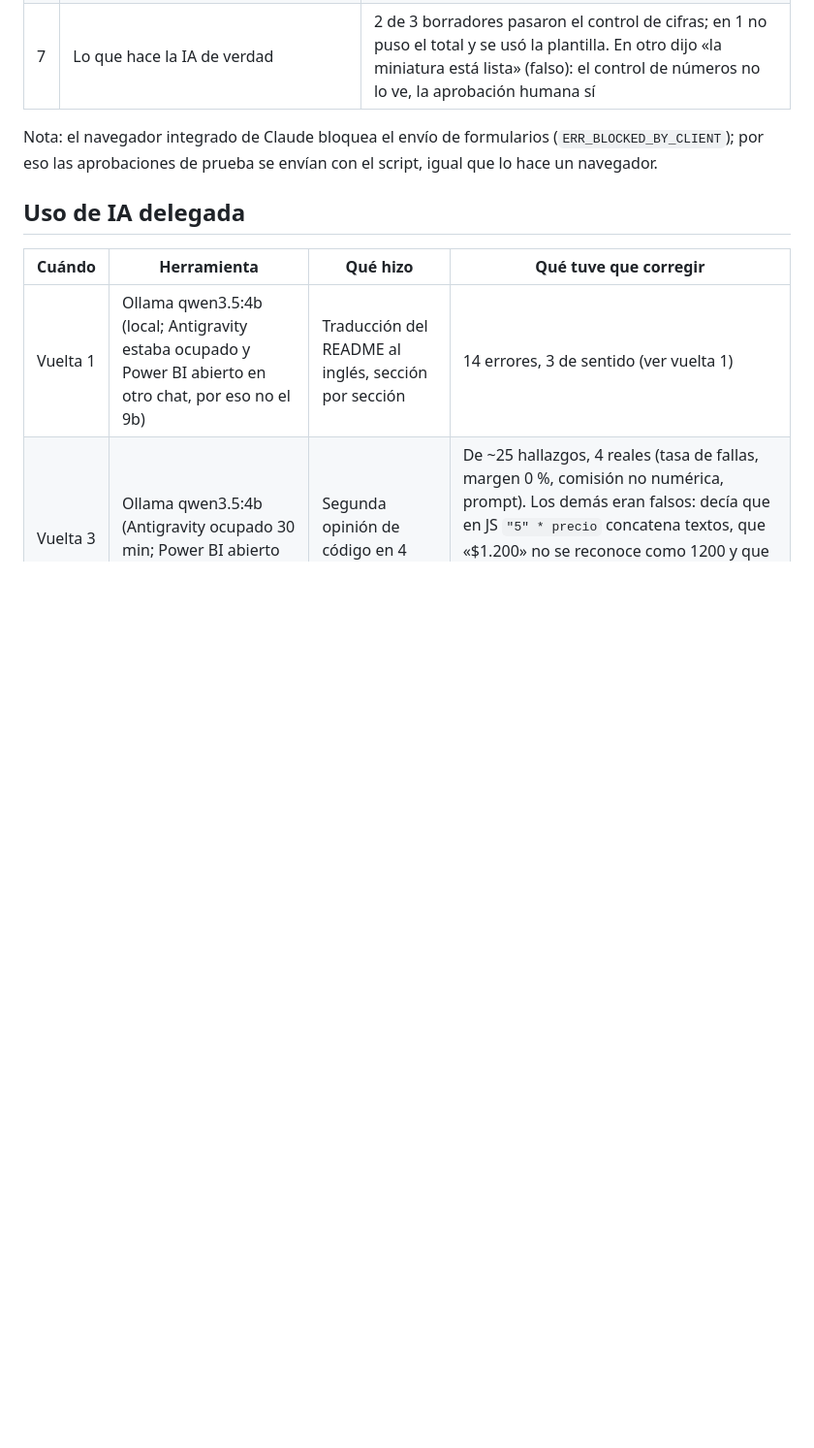
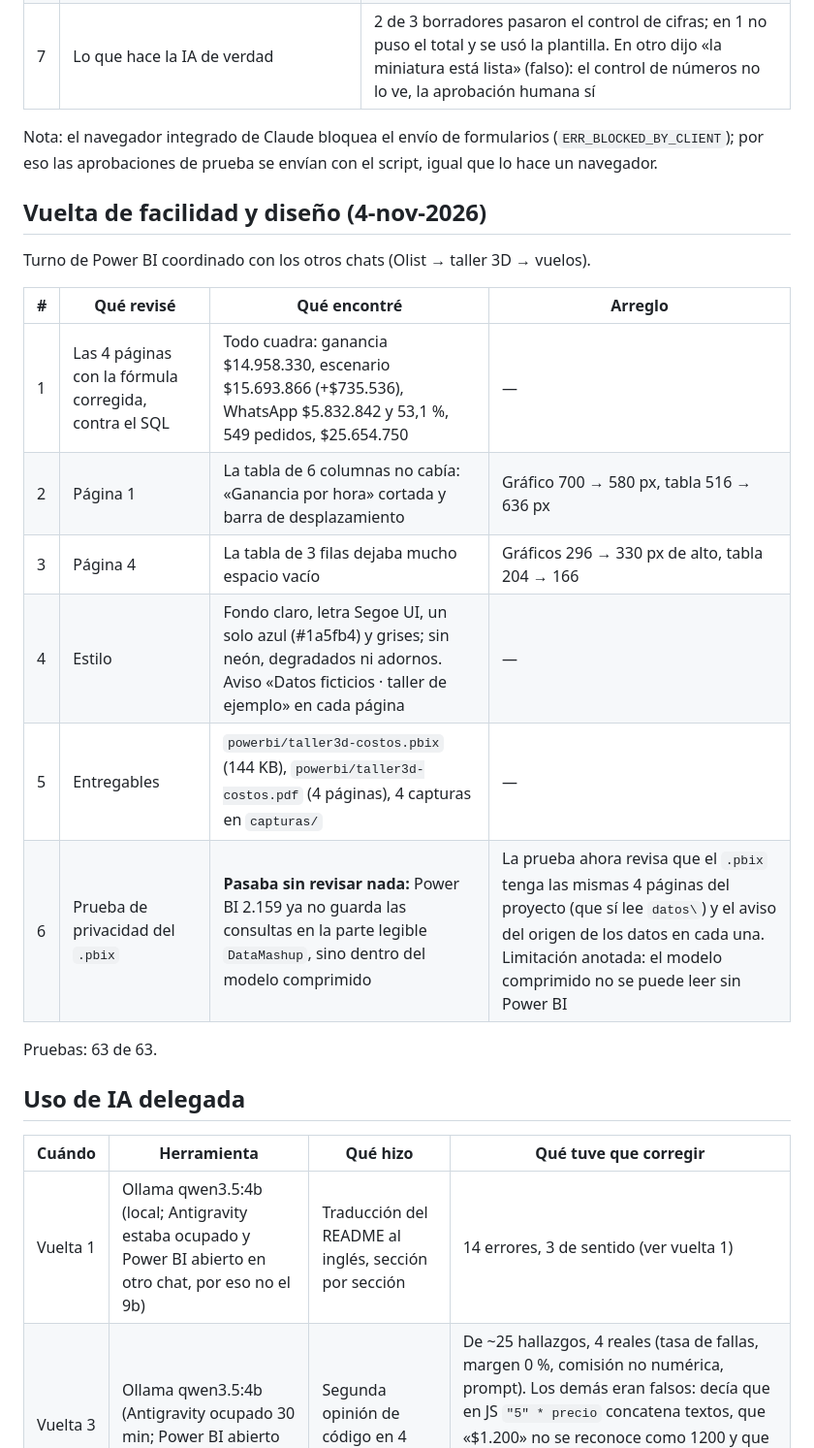
Before and after one commit to Dsergio909/taller3d-costos, a Markdown page: REVISION.md, the part around the change. Shown at 97% size. GitHub-like rendering; blank space fills up the shorter version.

```diff
--- a/REVISION.md
+++ b/REVISION.md
@@ -77,6 +77,20 @@ Sergio aprobó instalar n8n (4-nov). n8n 2.44.7 con Node 24, puerto 5679, puerto
 
 Nota: el navegador integrado de Claude bloquea el envío de formularios (`ERR_BLOCKED_BY_CLIENT`); por eso las aprobaciones de prueba se envían con el script, igual que lo hace un navegador.
 
+## Vuelta de facilidad y diseño (4-nov-2026)
+Turno de Power BI coordinado con los otros chats (Olist → taller 3D → vuelos).
+
+| # | Qué revisé | Qué encontré | Arreglo |
+|---|---|---|---|
+| 1 | Las 4 páginas con la fórmula corregida, contra el SQL | Todo cuadra: ganancia $14.958.330, escenario $15.693.866 (+$735.536), WhatsApp $5.832.842 y 53,1 %, 549 pedidos, $25.654.750 | — |
+| 2 | Página 1 | La tabla de 6 columnas no cabía: «Ganancia por hora» cortada y barra de desplazamiento | Gráfico 700 → 580 px, tabla 516 → 636 px |
+| 3 | Página 4 | La tabla de 3 filas dejaba mucho espacio vacío | Gráficos 296 → 330 px de alto, tabla 204 → 166 |
+| 4 | Estilo | Fondo claro, letra Segoe UI, un solo azul (#1a5fb4) y grises; sin neón, degradados ni adornos. Aviso «Datos ficticios · taller de ejemplo» en cada página | — |
+| 5 | Entregables | `powerbi/taller3d-costos.pbix` (144 KB), `powerbi/taller3d-costos.pdf` (4 páginas), 4 capturas en `capturas/` | — |
+| 6 | Prueba de privacidad del `.pbix` | **Pasaba sin revisar nada:** Power BI 2.159 ya no guarda las consultas en la parte legible `DataMashup`, sino dentro del modelo comprimido | La prueba ahora revisa que el `.pbix` tenga las mismas 4 páginas del proyecto (que sí lee `datos\`) y el aviso del origen de los datos en cada una. Limitación anotada: el modelo comprimido no se puede leer sin Power BI |
+
+Pruebas: 63 de 63.
+
 ## Uso de IA delegada
 | Cuándo | Herramienta | Qué hizo | Qué tuve que corregir |
 |---|---|---|---|
```
Also changed, not shown: README.md (+4 -4 lines), capturas/01_costo_por_pieza.jpg (added), capturas/02_precio_y_margen.jpg (added), capturas/03_gastos_por_mes.jpg (added), capturas/04_pedidos_por_canal.jpg (added), 9 other files.
